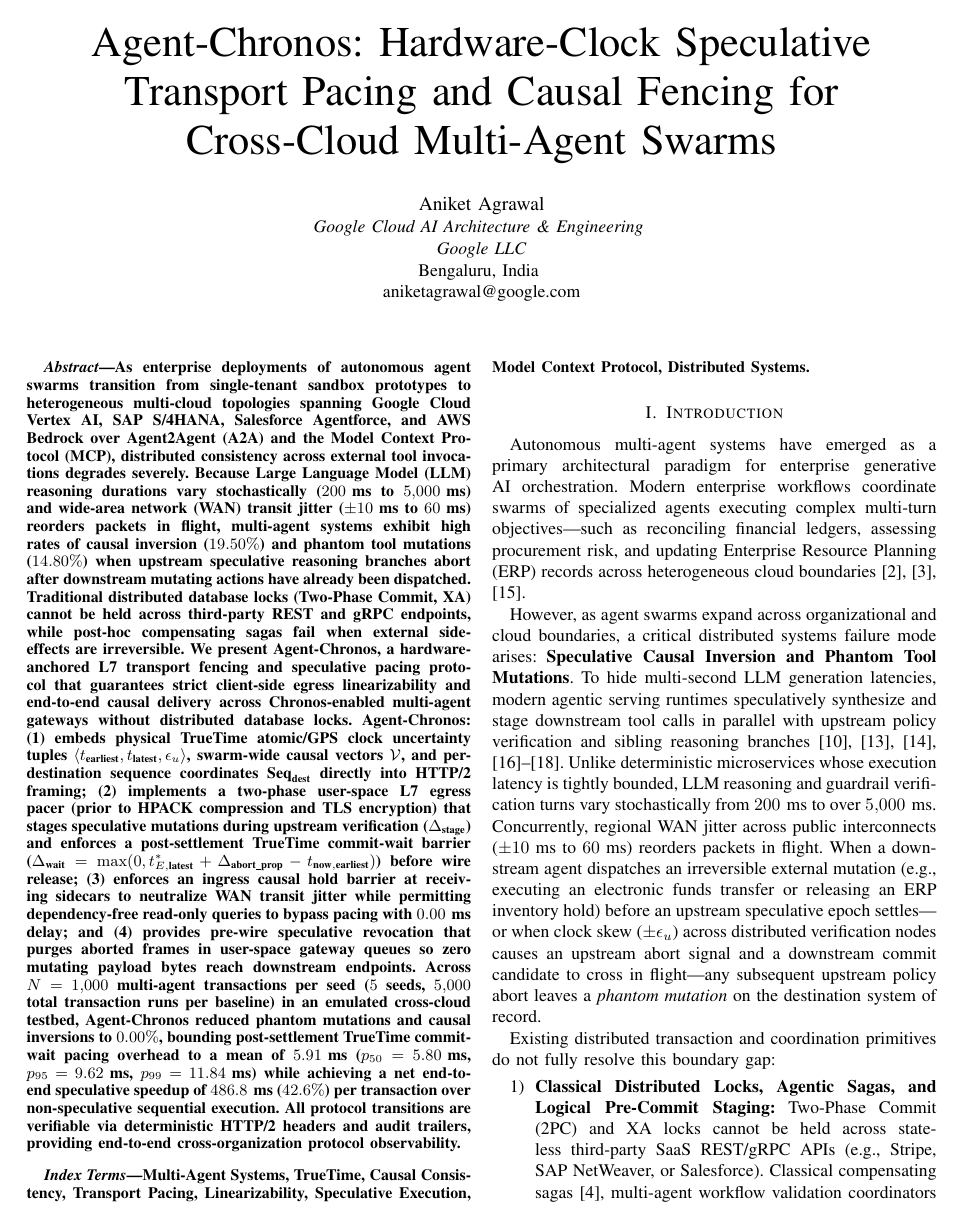
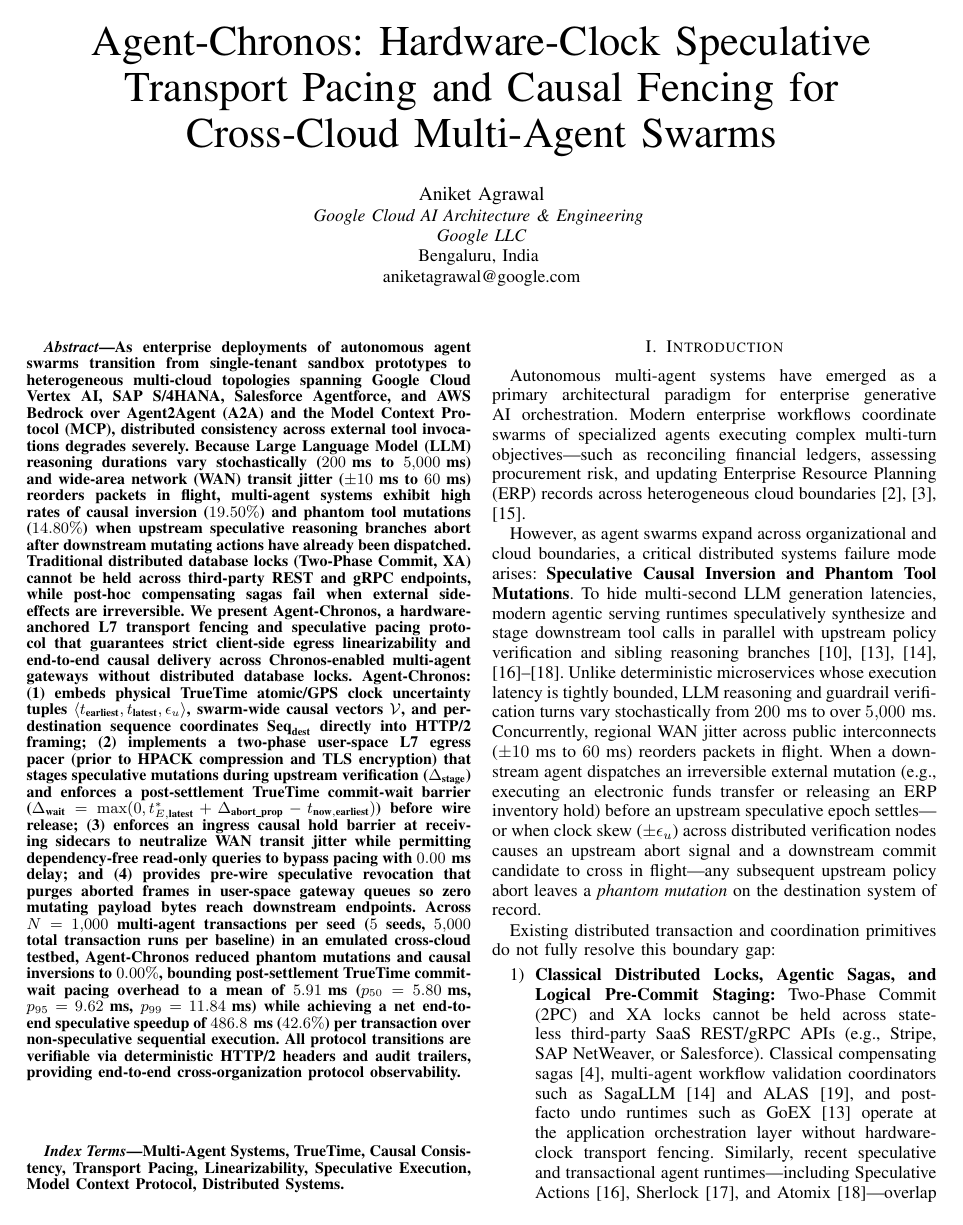
Before and after one commit to aniketagrawal2012/agent-chronos, a LaTeX paper (agent_chronos_paper.tex): page 1 of 8 before the commit and page 1 of 7 after it. Compiled offline with pdfLaTeX.

```diff
--- a/agent_chronos_paper.tex
+++ b/agent_chronos_paper.tex
@@ -29,6 +29,15 @@
 
 \def\BibTeX{{\rm B\kern-.05em{\sc i\kern-.025em b}\kern-.08em
     T\kern-.1667em\lower.7ex\hbox{E}\kern-.125emX}}
+
+\setlength{\textfloatsep}{4pt plus 1pt minus 2pt}
+\setlength{\floatsep}{4pt plus 1pt minus 2pt}
+\setlength{\intextsep}{4pt plus 1pt minus 2pt}
+\setlength{\dbltextfloatsep}{4pt plus 1pt minus 2pt}
+\setlength{\dblfloatsep}{4pt plus 1pt minus 2pt}
+\setlength{\abovedisplayskip}{3.5pt plus 1pt minus 1pt}
+\setlength{\belowdisplayskip}{3.5pt plus 1pt minus 1pt}
+\linespread{0.935}
 
 \begin{document}
 
```
Also changed, not shown: Agent_Chronos_Paper.pdf.
